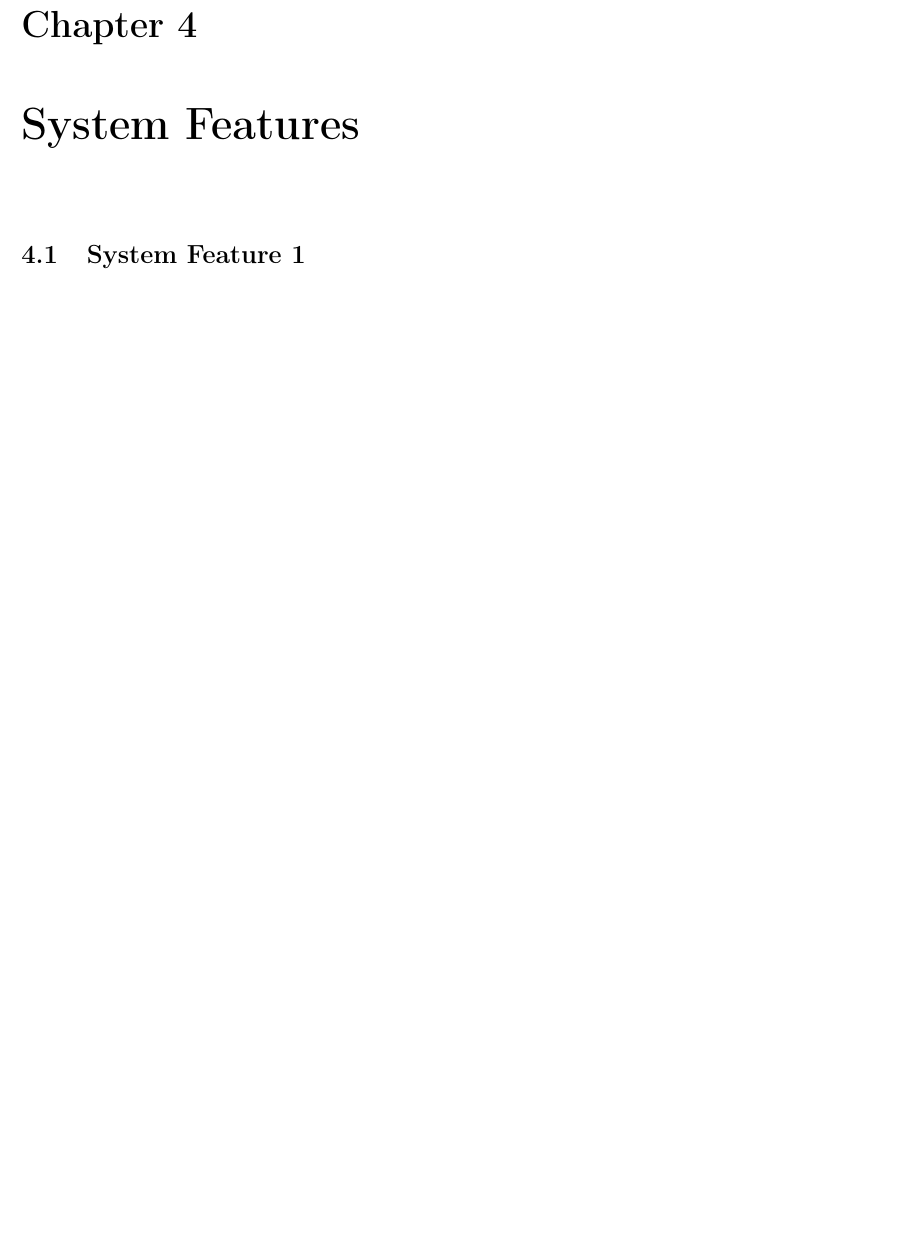
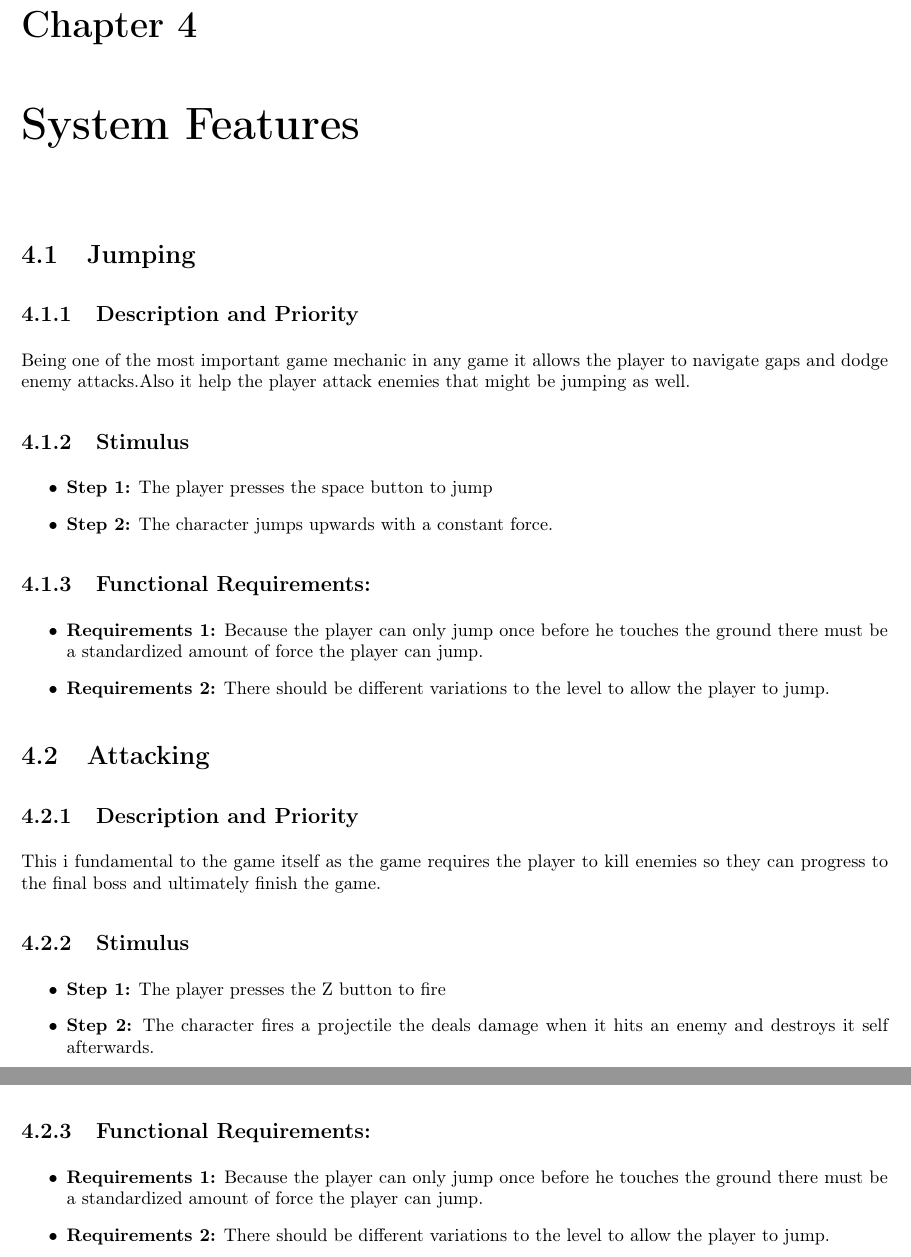
Before and after one commit to Slayingripper/Requirements-Specification, a LaTeX document (alda_g17.tex, which reads content/content.tex): part of page 9 of 15 before the commit and two parts of pages 10 and 11 of 17 after it, the two joined at a grey line, cut so that both start at the same text, the shorter picture padded with empty space. Compiled offline with pdfLaTeX.

Commit message:
System features

```diff
--- a/content/content.tex
+++ b/content/content.tex
@@ -81,8 +101,33 @@ The game must have these features:
 \chapter{System Features}
 \label{System Features}
 
-\section{System Feature 1}
+\section{Jumping}
+\subsection{Description and Priority}
+Being one of the most important game mechanic in any game it allows the player to navigate gaps and dodge enemy attacks.Also it help the player attack enemies that might be jumping as well.
+\subsection{Stimulus}
+\begin{itemize}
+    \item \textbf{Step 1:} The player presses the space button to jump
+    \item \textbf{Step 2:} The character jumps upwards with a constant force.
+\end{itemize}
+\subsection{Functional Requirements:}
+\begin{itemize}
+    \item \textbf{Requirements 1:} Because the player can only jump once before he touches the ground there must be a standardized amount of force the player can jump.
+    \item \textbf{Requirements 2:} There should be different variations to the level to allow the player to jump.
+\end{itemize}
 
+\section{Attacking}
+\subsection{Description and Priority}
+This i fundamental to the game itself as the game requires the player to kill enemies so they can progress to the final boss and ultimately finish the game.
+\subsection{Stimulus}
+\begin{itemize}
+    \item \textbf{Step 1:} The player presses the Z button to fire
+    \item \textbf{Step 2:} The character fires a projectile the deals damage when it hits an enemy and destroys it self afterwards.
+\end{itemize}
+\subsection{Functional Requirements:}
+\begin{itemize}
+    \item \textbf{Requirements 1:} Because the player can only jump once before he touches the ground there must be a standardized amount of force the player can jump.
+    \item \textbf{Requirements 2:} There should be different variations to the level to allow the player to jump.
+\end{itemize}
 
 \chapter{Other Nonfunctional Requirements}
 \label{Other Nonfunctional Requirements}
```
Also changed, not shown: content/content.tex (36 more changed lines).
